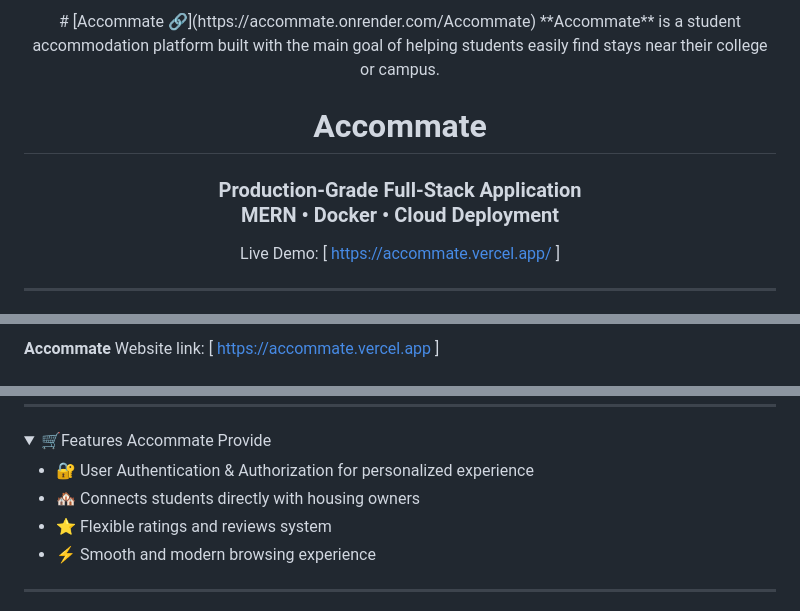
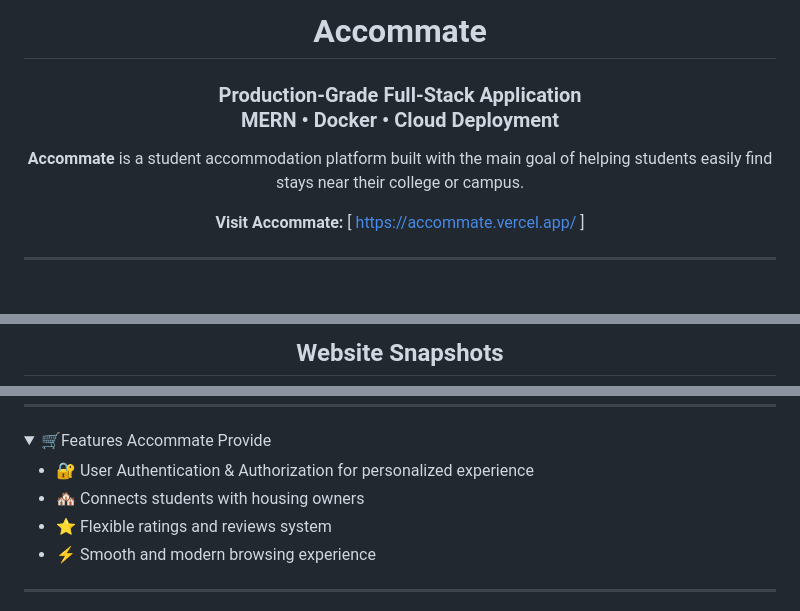
Before and after one commit to ShreelaxmiHegde/Accommate, a Markdown page: README.md, 3 parts joined by grey strips. Rendered like a GitHub page; folded sections open; blank space fills up the shorter version.

```diff
--- a/README.md
+++ b/README.md
@@ -1,10 +1,11 @@
 <div align="center">
-# [Accommate 🔗](https://accommate.onrender.com/Accommate)
-**Accommate** is a student accommodation platform built with the main goal of helping students easily find stays near their college or campus.
 
 <h1>Accommate</h1>
 <h3>Production-Grade Full-Stack Application <br> MERN • Docker • Cloud Deployment </h3>
-Live Demo: [ <a href="https://accommate.vercel.app/">https://accommate.vercel.app/</a> ]
+
+**Accommate** is a student accommodation platform built with the main goal of helping students easily find stays near their college or campus.
+
+<b>Visit Accommate:</b> [ <a href="https://accommate.vercel.app/">https://accommate.vercel.app/</a> ]
 <p></p>
 
 </div>
@@ -15,3 +16,3 @@ Live Demo: [ <a href="https://accommate.vercel.app/">https://accommate.vercel.ap
 
-**Accommate** Website link: [ https://accommate.vercel.app ]
+<h2>Website Snapshots</h2>
 
@@ -54,7 +54,7 @@ Live Demo: [ <a href="https://accommate.vercel.app/">https://accommate.vercel.ap
 <summary>🛒Features Accommate Provide</summary>
 
 - 🔐 User Authentication & Authorization for personalized experience
-- 🏘️ Connects students directly with housing owners
+- 🏘️ Connects students with housing owners
 - ⭐ Flexible ratings and reviews system
 - ⚡ Smooth and modern browsing experience
 
```
Also changed, not shown: other parts of README.md (+4 -5 lines).
